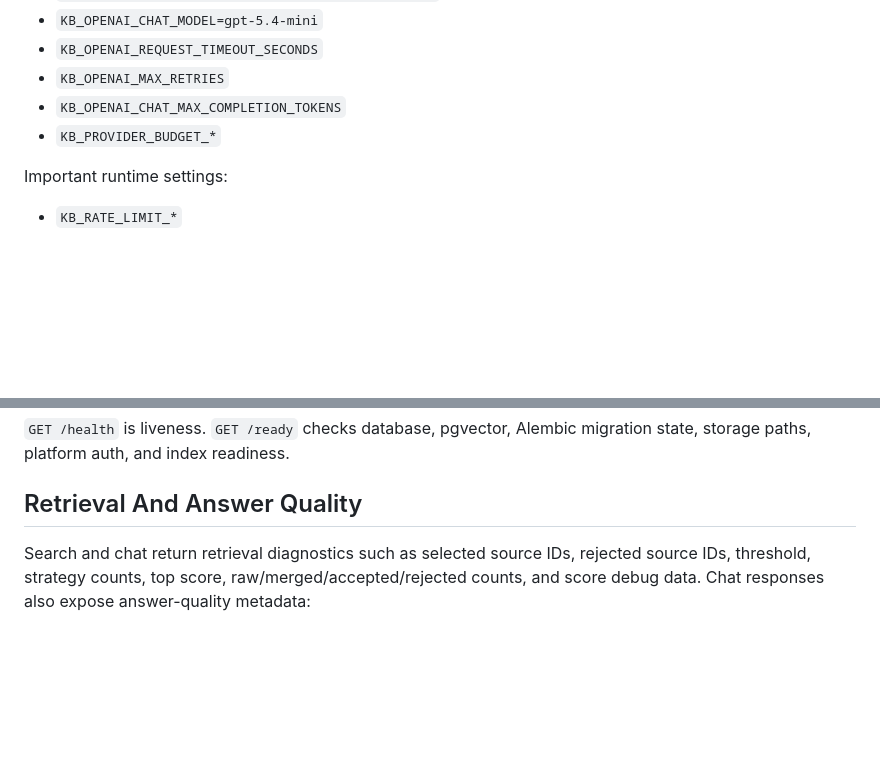
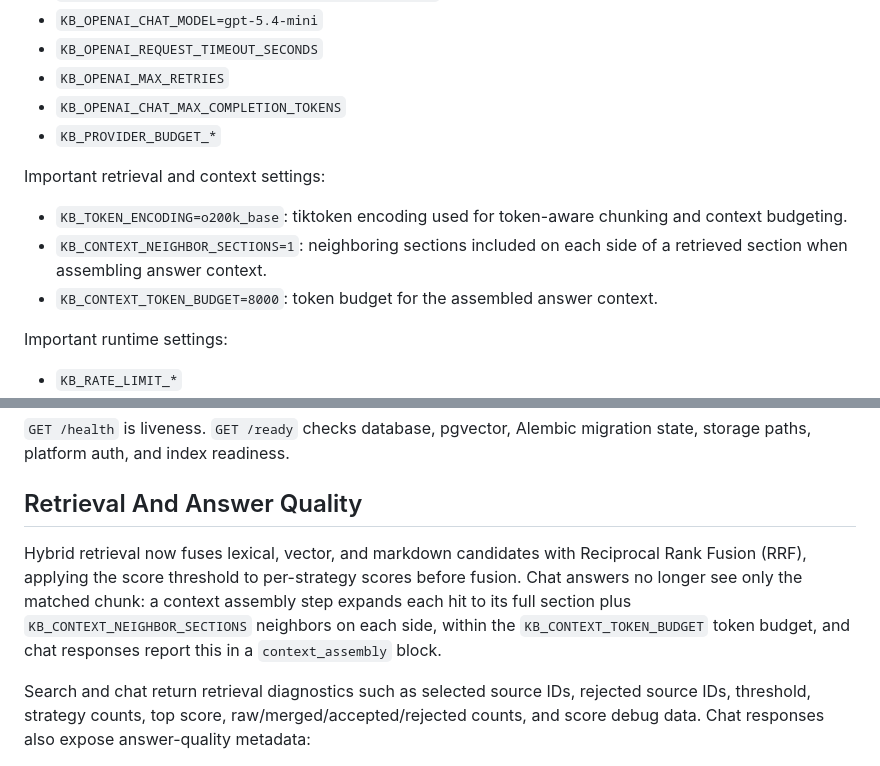
Before and after one commit to gary9630/knowledge-base-qa-bot, a Markdown page: README.md, 2 parts joined by grey strips. GitHub-like rendering; blank space fills up the shorter version.

Commit message:
docs: document context expansion settings and reindex requirement
Co-Authored-By: Claude Fable 5 <noreply@anthropic.com>

```diff
--- a/README.md
+++ b/README.md
@@ -116,6 +116,14 @@ Important provider settings:
 - `KB_OPENAI_CHAT_MAX_COMPLETION_TOKENS`
 - `KB_PROVIDER_BUDGET_*`
 
+Important retrieval and context settings:
+
+- `KB_TOKEN_ENCODING=o200k_base`: tiktoken encoding used for token-aware chunking and
+  context budgeting.
+- `KB_CONTEXT_NEIGHBOR_SECTIONS=1`: neighboring sections included on each side of a
+  retrieved section when assembling answer context.
+- `KB_CONTEXT_TOKEN_BUDGET=8000`: token budget for the assembled answer context.
+
 Important runtime settings:
 
 - `KB_RATE_LIMIT_*`
@@ -197,6 +205,13 @@ Admin-only:
 state, storage paths, platform auth, and index readiness.
 
 ## Retrieval And Answer Quality
+
+Hybrid retrieval now fuses lexical, vector, and markdown candidates with Reciprocal Rank
+Fusion (RRF), applying the score threshold to per-strategy scores before fusion. Chat
+answers no longer see only the matched chunk: a context assembly step expands each hit to
+its full section plus `KB_CONTEXT_NEIGHBOR_SECTIONS` neighbors on each side, within the
+`KB_CONTEXT_TOKEN_BUDGET` token budget, and chat responses report this in a
+`context_assembly` block.
 
 Search and chat return retrieval diagnostics such as selected source IDs, rejected source
 IDs, threshold, strategy counts, top score, raw/merged/accepted/rejected counts, and score
```
Also changed, not shown: AGENTS.md (+1 -0 lines), ops/deploy.md (+15 -0 lines).
